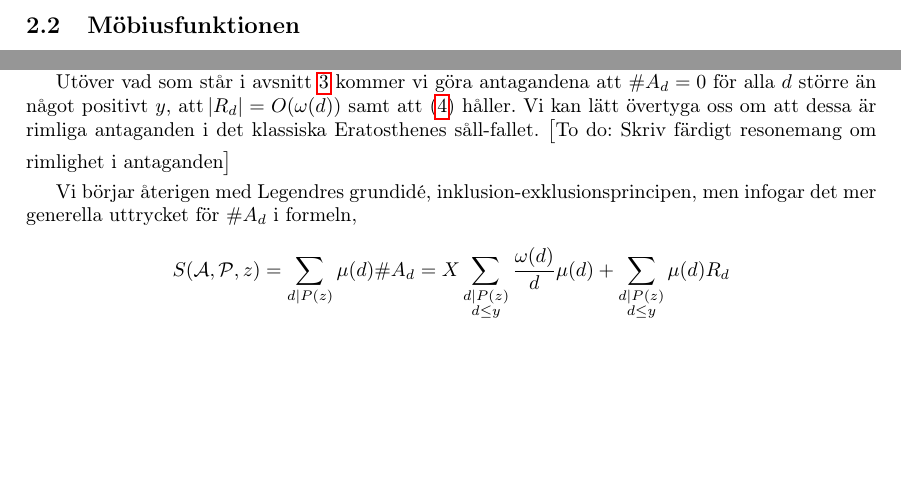
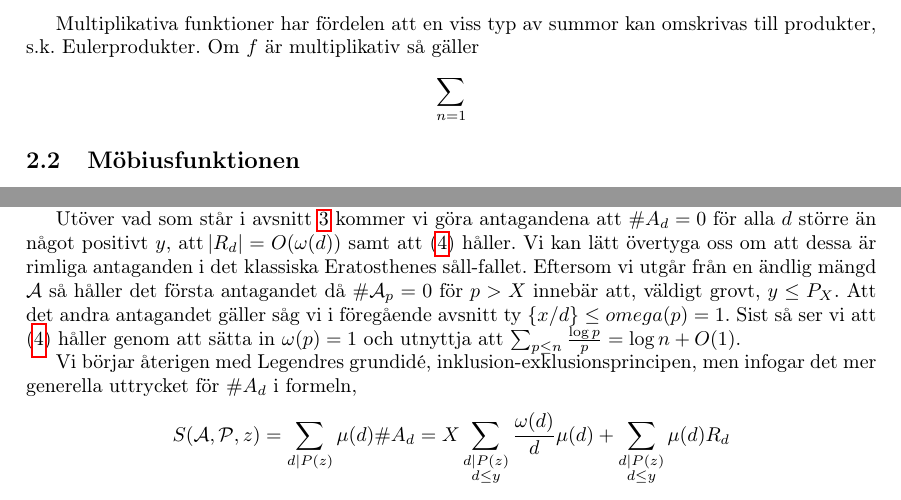
Before and after one commit to ElComadore/Matematiska-S-ll, a LaTeX paper (main.tex, which reads erik/eratosthenes.tex, erik/forberedelser.tex): two parts of pages 10 and 11 of 18, joined at a grey line, cut at the place of the change, the shorter picture padded with empty space. Compiled offline with pdfLaTeX.

Commit message:
Updates from Overleaf

```diff
--- a/erik/eratosthenes.tex
+++ b/erik/eratosthenes.tex
@@ -22,10 +22,7 @@ Eftersom \(\A_p\), för varje $p$, är definierad som en restklass modulo $p$ s
 % "Effektivt" kräver en förklaring, i kontrast mot exaktheten av Eratosthenes såll?
 Om vi låter $\A_d$, $\P$, $P(z)$ och $\omega(d)$ vara definierade som i avsnitt \ref{sallproblemet} så kan vi, med utgångspunkt i Eratosthenes och Legendres grundtankar, skapa ett mer flexibelt och effektivt såll. Den stora skillnaden mot vad vi gjorde i föregående avsnitt är att vi här tillåter fler restklasser sållas bort per primtal $p$.
 
-Utöver vad som står i avsnitt \ref{sallproblemet} kommer vi göra antagandena att \(\card{A_d} = 0\) för alla \(d\) större än något positivt $y$, att $\abs{R_d} = O(\omega(d))$ samt att (\ref{dimension}) håller. Vi kan lätt övertyga oss om att dessa är rimliga antaganden i det klassiska Eratosthenes såll-fallet.
-%Eftersom vi utgår från en ändlig mängd $\A$ så håller det första antagandet då \(\card{\A_p} = 0\) för \(p > X\) innebär att, väldigt grovt, \(y \leq P_{X}\). D
-%Det andra antagandet räcker det med summa över $p \leq n$ log p / n $\leq$ log n + O(1) ... och $\abs{R_d} = \abs{ x/d - \lfloor x / d \rfloor} = O(1)$.
-\todo{Skriv färdigt resonemang om rimlighet i antaganden}
+Utöver vad som står i avsnitt \ref{sallproblemet} kommer vi göra antagandena att \(\card{A_d} = 0\) för alla \(d\) större än något positivt $y$, att $\abs{R_d} = O(\omega(d))$ samt att (\ref{dimension}) håller. Vi kan lätt övertyga oss om att dessa är rimliga antaganden i det klassiska Eratosthenes såll-fallet. Eftersom vi utgår från en ändlig mängd $\A$ så håller det första antagandet då \(\card{\A_p} = 0\) för \(p > X\) innebär att, väldigt grovt, \(y \leq P_{X}\). Att det andra antagandet gäller såg vi i föregående avsnitt ty \(\{x/d\} \leq omega(p) = 1\). Sist så ser vi att (\ref{dimension}) håller genom att sätta in \(\omega(p) = 1\) och utnyttja att \(\sum_{p\leq n}\frac{\log p}{p} = \log n + O(1)\).
 
 Vi börjar återigen med Legendres grundidé, inklusion-exklusionsprincipen, men infogar det mer generella uttrycket för $\card{A_d}$ i formeln,
 \begin{align*}
--- a/erik/forberedelser.tex
+++ b/erik/forberedelser.tex
@@ -4,6 +4,11 @@ I den här texten kommer vi att låna större delen av vår notation från boken
 
 \subsection{Multiplikativa funktioner} \label{mult}
 En särskilt trevlig delmängd av alla funktioner i talteoretiska sammanhang är de multiplikativa funktionerna. Vi säger att en funktion $f$ är \textit{multiplikativ} om \(f(mn) = f(m)f(n)\) då $\gcd{m,n} = 1$. Om detta håller för alla $m, n$ så kallar vi $f$ för \textit{fullständigt multiplikativ}.
+
+Multiplikativa funktioner har fördelen att en viss typ av summor kan omskrivas till produkter, s.k. Eulerprodukter. Om \(f\) är multiplikativ så gäller
+\begin{align*}
+    \sum_{n = 1}
+\end{align*}
 
 \subsection{Möbiusfunktionen} \label{Mobius}
 En ytterst väsentlig multiplikativ funktion i sållteori är möbiusfunktionen,
```
Also changed, not shown: erik/eratosthenes.tex (2 more changed lines), erik/forberedelser.tex (2 more changed lines).
